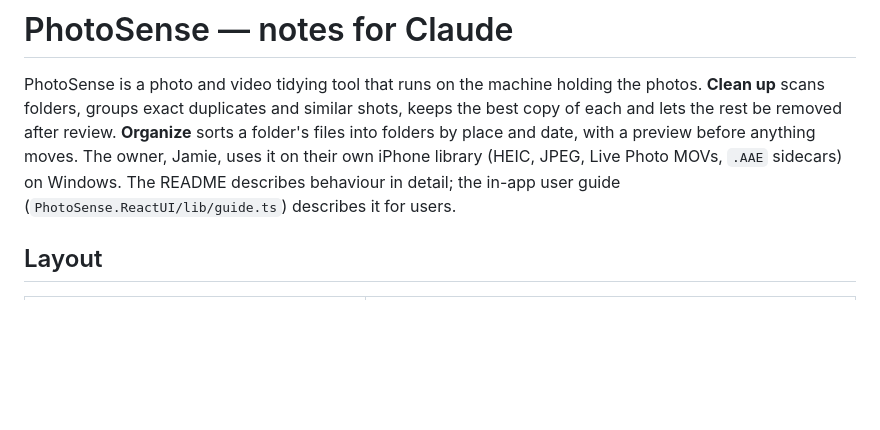
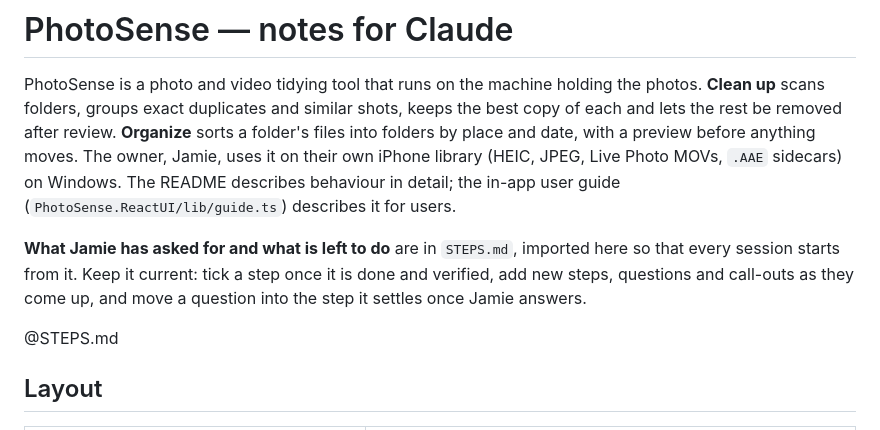
Before and after one commit to j2k2Ham/photosense, a Markdown page: CLAUDE.md, the part around the change. Rendered like a GitHub page; blank space fills up the shorter version.

Commit message:
Keep what Jamie asked for, what is left to do and the open questions in STEPS.md, which every session loads
Co-Authored-By: Claude Opus 5.5 <noreply@anthropic.com>

```diff
--- a/CLAUDE.md
+++ b/CLAUDE.md
@@ -1,6 +1,10 @@
 # PhotoSense — notes for Claude
 
 PhotoSense is a photo and video tidying tool that runs on the machine holding the photos. **Clean up** scans folders, groups exact duplicates and similar shots, keeps the best copy of each and lets the rest be removed after review. **Organize** sorts a folder's files into folders by place and date, with a preview before anything moves. The owner, Jamie, uses it on their own iPhone library (HEIC, JPEG, Live Photo MOVs, `.AAE` sidecars) on Windows. The README describes behaviour in detail; the in-app user guide (`PhotoSense.ReactUI/lib/guide.ts`) describes it for users.
+
+**What Jamie has asked for and what is left to do** are in `STEPS.md`, imported here so that every session starts from it. Keep it current: tick a step once it is done and verified, add new steps, questions and call-outs as they come up, and move a question into the step it settles once Jamie answers.
+
+@STEPS.md
 
 ## Layout
 
```
Also changed, not shown: STEPS.md (added, +136 -0 lines).
